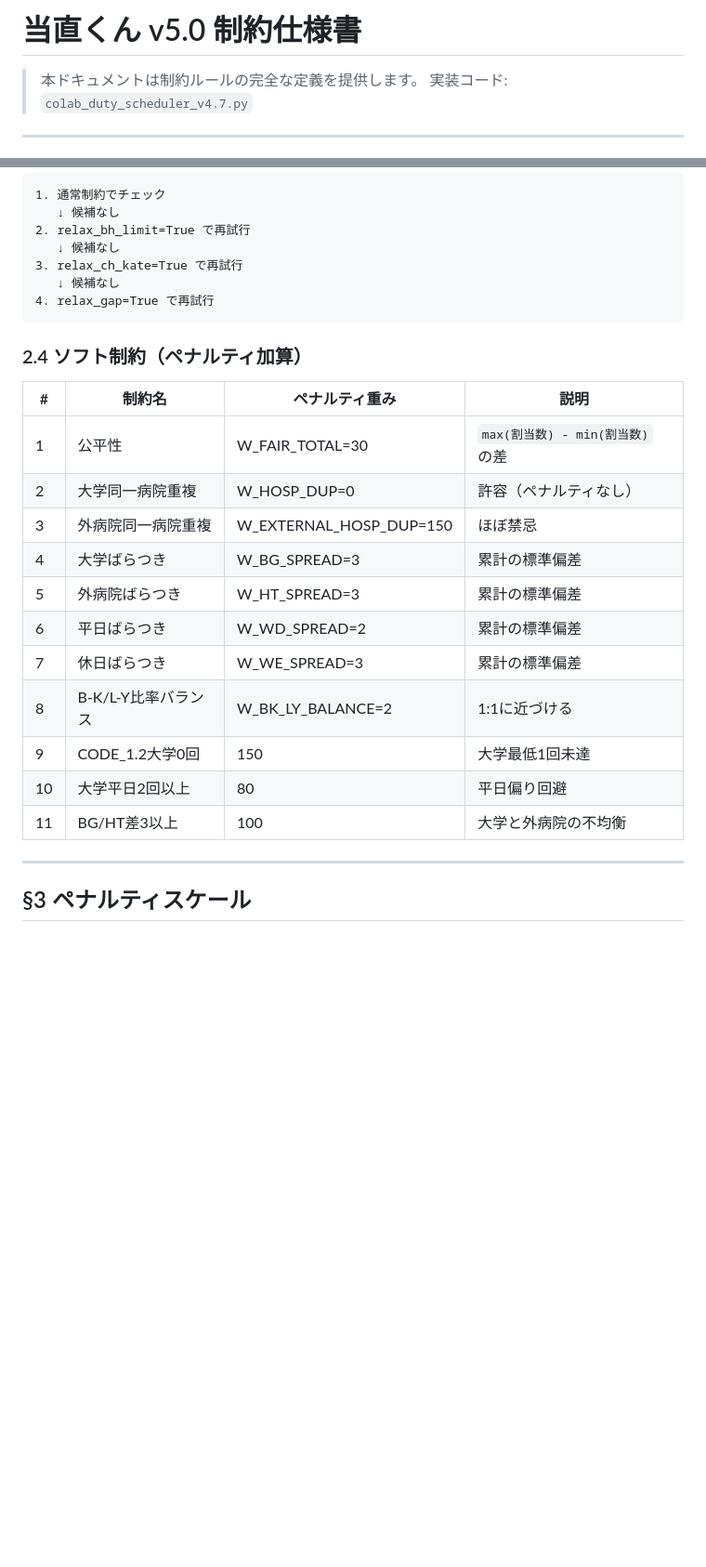
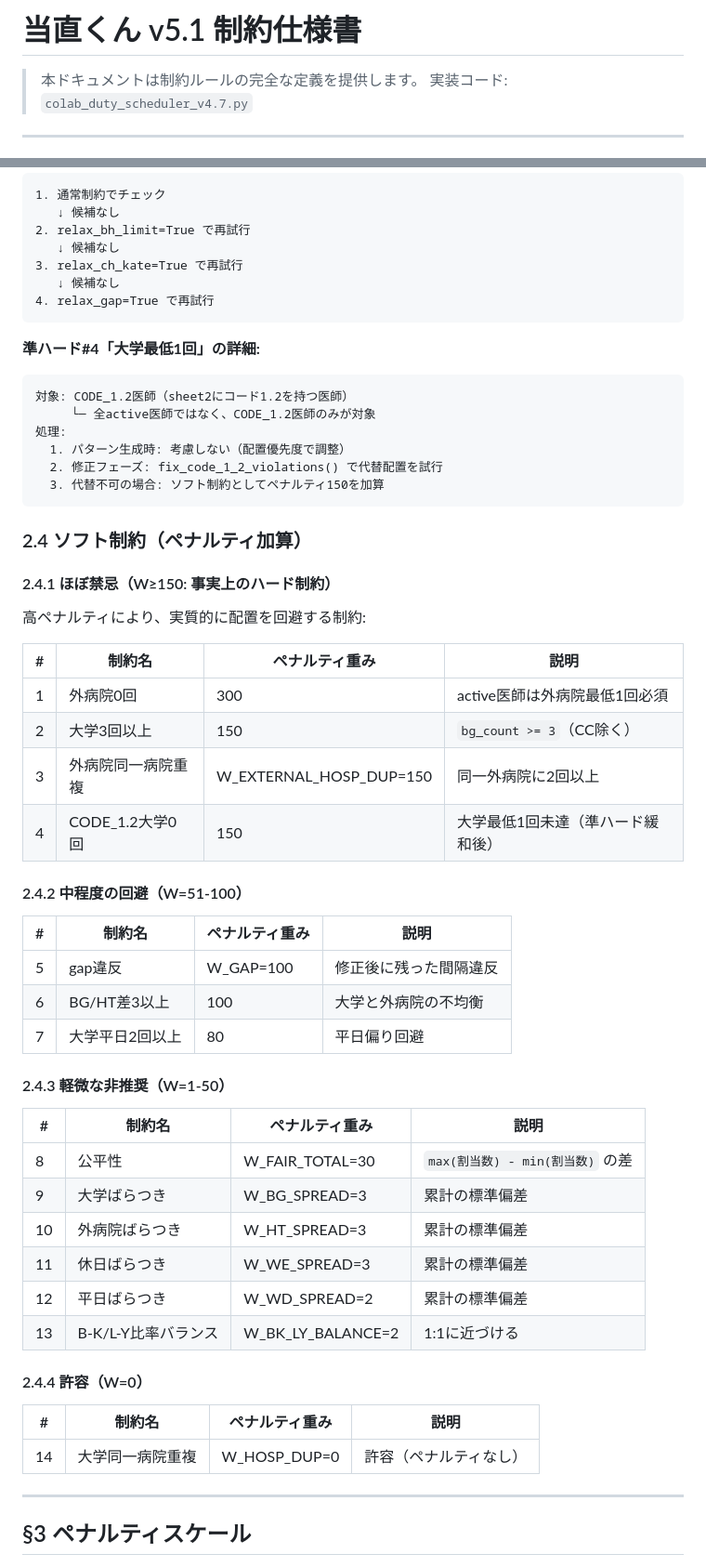
Before and after one commit to tomitayus/Tochoku-kun, a Markdown page: docs/CONSTRAINT_RULES.md, 2 parts joined by grey strips. Shown at 93% size. Drawn GitHub-style; blank space fills up the shorter version.

````diff
--- a/docs/CONSTRAINT_RULES.md
+++ b/docs/CONSTRAINT_RULES.md
@@ -1,4 +1,4 @@
-# 当直くん v5.0 制約仕様書
+# 当直くん v5.1 制約仕様書
 
 > 本ドキュメントは制約ルールの完全な定義を提供します。
 > 実装コード: `colab_duty_scheduler_v4.7.py`
@@ -135,21 +151,53 @@ TARGET_CAP[doc] = max(TARGET_CAP[doc], 事前割当数)  # 事前割当優先
 4. relax_gap=True で再試行
 ```
 
+**準ハード#4「大学最低1回」の詳細:**
+```
+対象: CODE_1.2医師（sheet2にコード1.2を持つ医師）
+     └─ 全active医師ではなく、CODE_1.2医師のみが対象
+処理:
+  1. パターン生成時: 考慮しない（配置優先度で調整）
+  2. 修正フェーズ: fix_code_1_2_violations() で代替配置を試行
+  3. 代替不可の場合: ソフト制約としてペナルティ150を加算
+```
+
 ### 2.4 ソフト制約（ペナルティ加算）
+
+#### 2.4.1 ほぼ禁忌（W≥150: 事実上のハード制約）
+
+高ペナルティにより、実質的に配置を回避する制約:
 
 | # | 制約名 | ペナルティ重み | 説明 |
 |---|--------|---------------|------|
-| 1 | 公平性 | W_FAIR_TOTAL=30 | `max(割当数) - min(割当数)` の差 |
-| 2 | 大学同一病院重複 | W_HOSP_DUP=0 | 許容（ペナルティなし） |
-| 3 | 外病院同一病院重複 | W_EXTERNAL_HOSP_DUP=150 | ほぼ禁忌 |
-| 4 | 大学ばらつき | W_BG_SPREAD=3 | 累計の標準偏差 |
-| 5 | 外病院ばらつき | W_HT_SPREAD=3 | 累計の標準偏差 |
-| 6 | 平日ばらつき | W_WD_SPREAD=2 | 累計の標準偏差 |
-| 7 | 休日ばらつき | W_WE_SPREAD=3 | 累計の標準偏差 |
-| 8 | B-K/L-Y比率バランス | W_BK_LY_BALANCE=2 | 1:1に近づける |
-| 9 | CODE_1.2大学0回 | 150 | 大学最低1回未達 |
-| 10 | 大学平日2回以上 | 80 | 平日偏り回避 |
-| 11 | BG/HT差3以上 | 100 | 大学と外病院の不均衡 |
+| 1 | 外病院0回 | 300 | active医師は外病院最低1回必須 |
+| 2 | 大学3回以上 | 150 | `bg_count >= 3`（CC除く） |
+| 3 | 外病院同一病院重複 | W_EXTERNAL_HOSP_DUP=150 | 同一外病院に2回以上 |
+| 4 | CODE_1.2大学0回 | 150 | 大学最低1回未達（準ハード緩和後） |
+
+#### 2.4.2 中程度の回避（W=51-100）
+
+| # | 制約名 | ペナルティ重み | 説明 |
+|---|--------|---------------|------|
+| 5 | gap違反 | W_GAP=100 | 修正後に残った間隔違反 |
+| 6 | BG/HT差3以上 | 100 | 大学と外病院の不均衡 |
+| 7 | 大学平日2回以上 | 80 | 平日偏り回避 |
+
+#### 2.4.3 軽微な非推奨（W=1-50）
+
+| # | 制約名 | ペナルティ重み | 説明 |
+|---|--------|---------------|------|
+| 8 | 公平性 | W_FAIR_TOTAL=30 | `max(割当数) - min(割当数)` の差 |
+| 9 | 大学ばらつき | W_BG_SPREAD=3 | 累計の標準偏差 |
+| 10 | 外病院ばらつき | W_HT_SPREAD=3 | 累計の標準偏差 |
+| 11 | 休日ばらつき | W_WE_SPREAD=3 | 累計の標準偏差 |
+| 12 | 平日ばらつき | W_WD_SPREAD=2 | 累計の標準偏差 |
+| 13 | B-K/L-Y比率バランス | W_BK_LY_BALANCE=2 | 1:1に近づける |
+
+#### 2.4.4 許容（W=0）
+
+| # | 制約名 | ペナルティ重み | 説明 |
+|---|--------|---------------|------|
+| 14 | 大学同一病院重複 | W_HOSP_DUP=0 | 許容（ペナルティなし） |
 
 ---
 
````
Also changed, not shown: other parts of docs/CONSTRAINT_RULES.md (+37 -8 lines).
